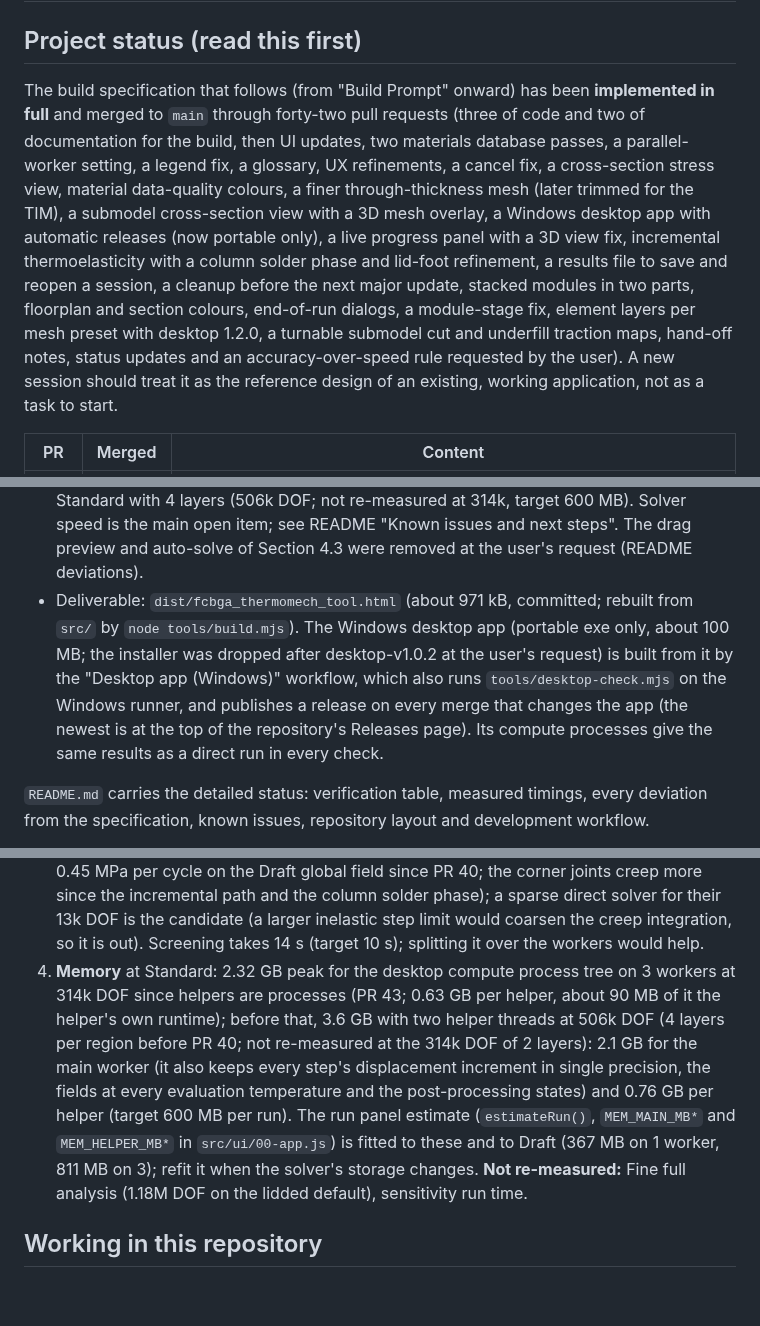
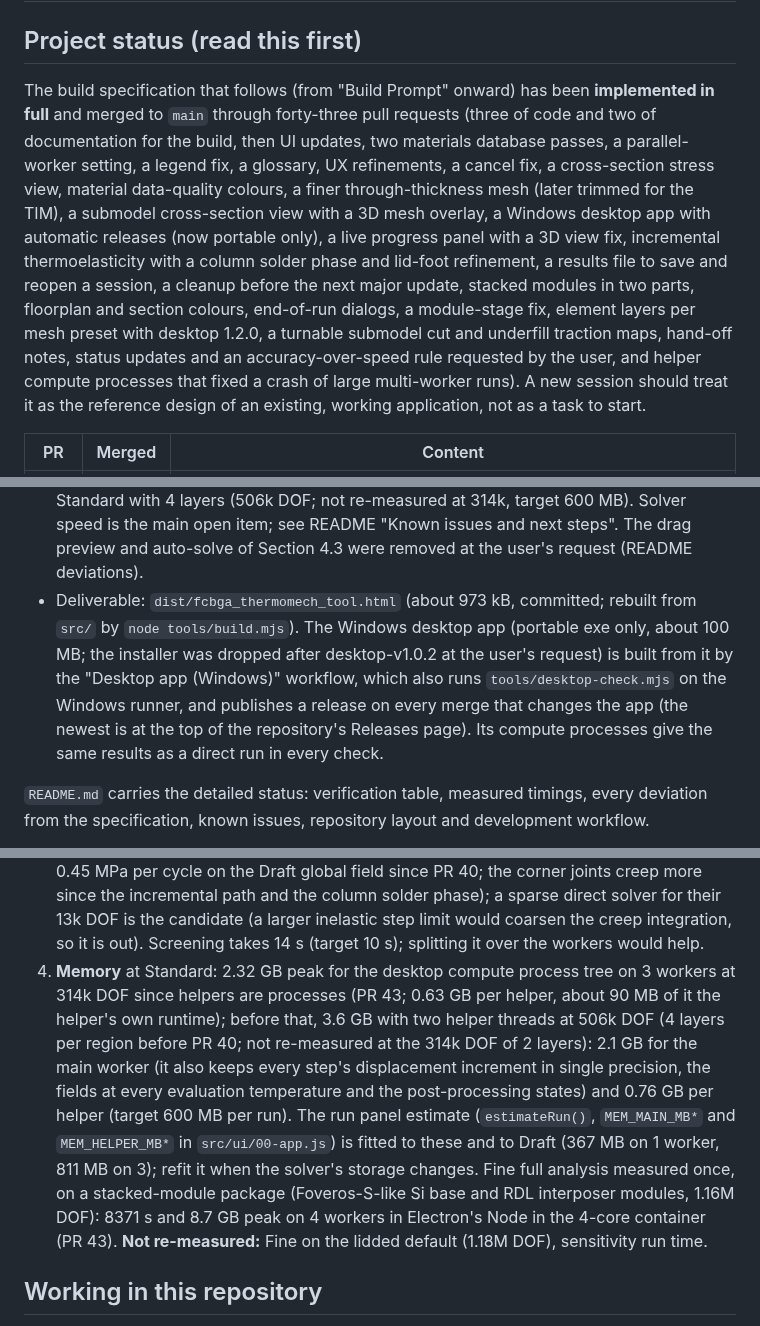
Before and after one commit to ProtonNeutronElectron69/Packaging-TM-modeling-tool, a Markdown page: CLAUDE.md, 3 parts joined by grey strips. Drawn GitHub-style; blank space fills up the shorter version.

```diff
--- a/CLAUDE.md
+++ b/CLAUDE.md
@@ -2,7 +2,7 @@
 
 ## Project status (read this first)
 
-The build specification that follows (from "Build Prompt" onward) has been **implemented in full** and merged to `main` through forty-two pull requests (three of code and two of documentation for the build, then UI updates, two materials database passes, a parallel-worker setting, a legend fix, a glossary, UX refinements, a cancel fix, a cross-section stress view, material data-quality colours, a finer through-thickness mesh (later trimmed for the TIM), a submodel cross-section view with a 3D mesh overlay, a Windows desktop app with automatic releases (now portable only), a live progress panel with a 3D view fix, incremental thermoelasticity with a column solder phase and lid-foot refinement, a results file to save and reopen a session, a cleanup before the next major update, stacked modules in two parts, floorplan and section colours, end-of-run dialogs, a module-stage fix, element layers per mesh preset with desktop 1.2.0, a turnable submodel cut and underfill traction maps, hand-off notes, status updates and an accuracy-over-speed rule requested by the user). A new session should treat it as the reference design of an existing, working application, not as a task to start.
+The build specification that follows (from "Build Prompt" onward) has been **implemented in full** and merged to `main` through forty-three pull requests (three of code and two of documentation for the build, then UI updates, two materials database passes, a parallel-worker setting, a legend fix, a glossary, UX refinements, a cancel fix, a cross-section stress view, material data-quality colours, a finer through-thickness mesh (later trimmed for the TIM), a submodel cross-section view with a 3D mesh overlay, a Windows desktop app with automatic releases (now portable only), a live progress panel with a 3D view fix, incremental thermoelasticity with a column solder phase and lid-foot refinement, a results file to save and reopen a session, a cleanup before the next major update, stacked modules in two parts, floorplan and section colours, end-of-run dialogs, a module-stage fix, element layers per mesh preset with desktop 1.2.0, a turnable submodel cut and underfill traction maps, hand-off notes, status updates and an accuracy-over-speed rule requested by the user, and helper compute processes that fixed a crash of large multi-worker runs). A new session should treat it as the reference design of an existing, working application, not as a task to start.
 
 | PR | Merged | Content |
 |---|---|---|
@@ -53,7 +54,7 @@ Current state on `main`:
 
 - Verification suite: **18/18 pass** headless in Node (V18 stacked modules added in PR 34, extended in PR 35; all 18 in one run of 47 minutes in PR 40, after the per-preset element layers) (README "Verification status" records the measured values; `dist/verification.json` is written by each run but is gitignored, so a fresh clone has none).
 - Performance (4-core container, 3 workers; 67 thermal-path steps on the default package since PR 31), with the per-preset element layers of PR 40: full Standard analysis 611 s at 314k DOF in Chromium (target 90 s; 912 s at 506k with 4 layers in the desktop compute process before), full Draft 133 s and Quick preview 43 s at 65k DOF, screening 15 s (target 10 s), four corner submodels 1673 s (target 120 s); peak memory 3.6 GB at Standard with 4 layers (506k DOF; not re-measured at 314k, target 600 MB). Solver speed is the main open item; see README "Known issues and next steps". The drag preview and auto-solve of Section 4.3 were removed at the user's request (README deviations).
-- Deliverable: `dist/fcbga_thermomech_tool.html` (about 971 kB, committed; rebuilt from `src/` by `node tools/build.mjs`). The Windows desktop app (portable exe only, about 100 MB; the installer was dropped after desktop-v1.0.2 at the user's request) is built from it by the "Desktop app (Windows)" workflow, which also runs `tools/desktop-check.mjs` on the Windows runner, and publishes a release on every merge that changes the app (the newest is at the top of the repository's Releases page). Its compute processes give the same results as a direct run in every check.
+- Deliverable: `dist/fcbga_thermomech_tool.html` (about 973 kB, committed; rebuilt from `src/` by `node tools/build.mjs`). The Windows desktop app (portable exe only, about 100 MB; the installer was dropped after desktop-v1.0.2 at the user's request) is built from it by the "Desktop app (Windows)" workflow, which also runs `tools/desktop-check.mjs` on the Windows runner, and publishes a release on every merge that changes the app (the newest is at the top of the repository's Releases page). Its compute processes give the same results as a direct run in every check.
 
 `README.md` carries the detailed status: verification table, measured timings, every deviation from the specification, known issues, repository layout and development workflow.
 
@@ -82,7 +83,7 @@ Where to pick up (open items, most important first; details in README "Known iss
 1. **Solver cost of stacked-module packages** (about 2 to 3 times the PCG iterations per step of a monolithic package; README known issues): a coarse space that represents the base and the chiplet layer as two plates coupled through the DDI shear layer is the likely fix; then sensitivity inputs for the module parameters (chiplet thickness, mold and wCUF CTE and modulus, base thickness).
 2. **Run time.** Since PR 31 a full analysis solves one step per piece of the thermal path (67 on the default package), each with a fresh preconditioner: full Standard 611 s at 314k DOF on 3 workers in Chromium (target 90 s), 30 PCG iterations per step on average. Speed-ups must leave the results unchanged (see "Accuracy over speed" below), so fewer or longer steps with fields interpolated in between are out: each step averages the stiffness over its range, so a different step plan moves the results near every Tg. The candidates are the solver itself: a coarse space that represents each compliant layer as a shear layer between its two stiff stacks (`buildShellLevel()`, `COMPLIANT_PARTS` in `src/core/10-solver.js`), WebAssembly or SIMD kernels. Measure with a Draft preview first (`Analysis` with `evaluations: 'preview'`, the 15 process-chain steps, iterations in `an.log`).
 3. **Submodels** take about 850 s per corner bump in the browser (1888 adaptive steps, ΔW 0.45 MPa per cycle on the Draft global field since PR 40; the corner joints creep more since the incremental path and the column solder phase); a sparse direct solver for their 13k DOF is the candidate (a larger inelastic step limit would coarsen the creep integration, so it is out). Screening takes 14 s (target 10 s); splitting it over the workers would help.
-4. **Memory** at Standard: 2.32 GB peak for the desktop compute process tree on 3 workers at 314k DOF since helpers are processes (PR 43; 0.63 GB per helper, about 90 MB of it the helper's own runtime); before that, 3.6 GB with two helper threads at 506k DOF (4 layers per region before PR 40; not re-measured at the 314k DOF of 2 layers): 2.1 GB for the main worker (it also keeps every step's displacement increment in single precision, the fields at every evaluation temperature and the post-processing states) and 0.76 GB per helper (target 600 MB per run). The run panel estimate (`estimateRun()`, `MEM_MAIN_MB*` and `MEM_HELPER_MB*` in `src/ui/00-app.js`) is fitted to these and to Draft (367 MB on 1 worker, 811 MB on 3); refit it when the solver's storage changes. **Not re-measured:** Fine full analysis (1.18M DOF on the lidded default), sensitivity run time.
+4. **Memory** at Standard: 2.32 GB peak for the desktop compute process tree on 3 workers at 314k DOF since helpers are processes (PR 43; 0.63 GB per helper, about 90 MB of it the helper's own runtime); before that, 3.6 GB with two helper threads at 506k DOF (4 layers per region before PR 40; not re-measured at the 314k DOF of 2 layers): 2.1 GB for the main worker (it also keeps every step's displacement increment in single precision, the fields at every evaluation temperature and the post-processing states) and 0.76 GB per helper (target 600 MB per run). The run panel estimate (`estimateRun()`, `MEM_MAIN_MB*` and `MEM_HELPER_MB*` in `src/ui/00-app.js`) is fitted to these and to Draft (367 MB on 1 worker, 811 MB on 3); refit it when the solver's storage changes. Fine full analysis measured once, on a stacked-module package (Foveros-S-like Si base and RDL interposer modules, 1.16M DOF): 8371 s and 8.7 GB peak on 4 workers in Electron's Node in the 4-core container (PR 43). **Not re-measured:** Fine on the lidded default (1.18M DOF), sensitivity run time.
 
 ## Working in this repository
 
```
Also changed, not shown: other parts of CLAUDE.md (+1 -0 lines), README.md (+3 -2 lines).
